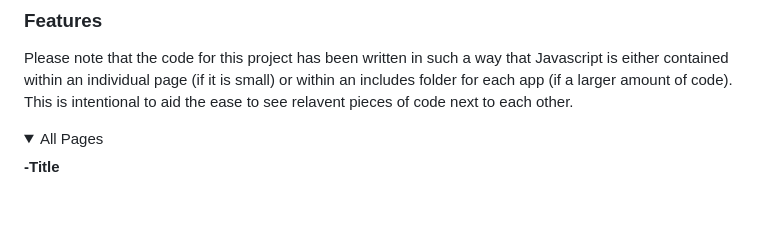
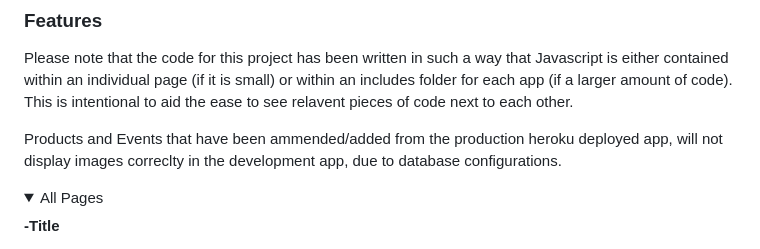
Before and after one commit to kosamad/the-meadow-project, a Markdown page: README.md, the part around the change. Drawn GitHub-style; folded sections open; blank space fills up the shorter version.

```diff
--- a/README.md
+++ b/README.md
@@ -433,6 +433,8 @@ Wireframe Alterations:
 ### Features
 
 Please note that the code for this project has been written in such a way that Javascript is either contained within an individual page (if it is small) or within an includes folder for each app (if a larger amount of code). This is intentional to aid the ease to see relavent pieces of code next to each other.
+
+Products and Events that have been ammended/added from the production heroku deployed app, will not display images correclty in the development app, due to database configurations.
 
 <details><summary>All Pages</summary>
 
```
Also changed, not shown: media/event_images/pexels-cottonbro-5960694.jpg (added).
